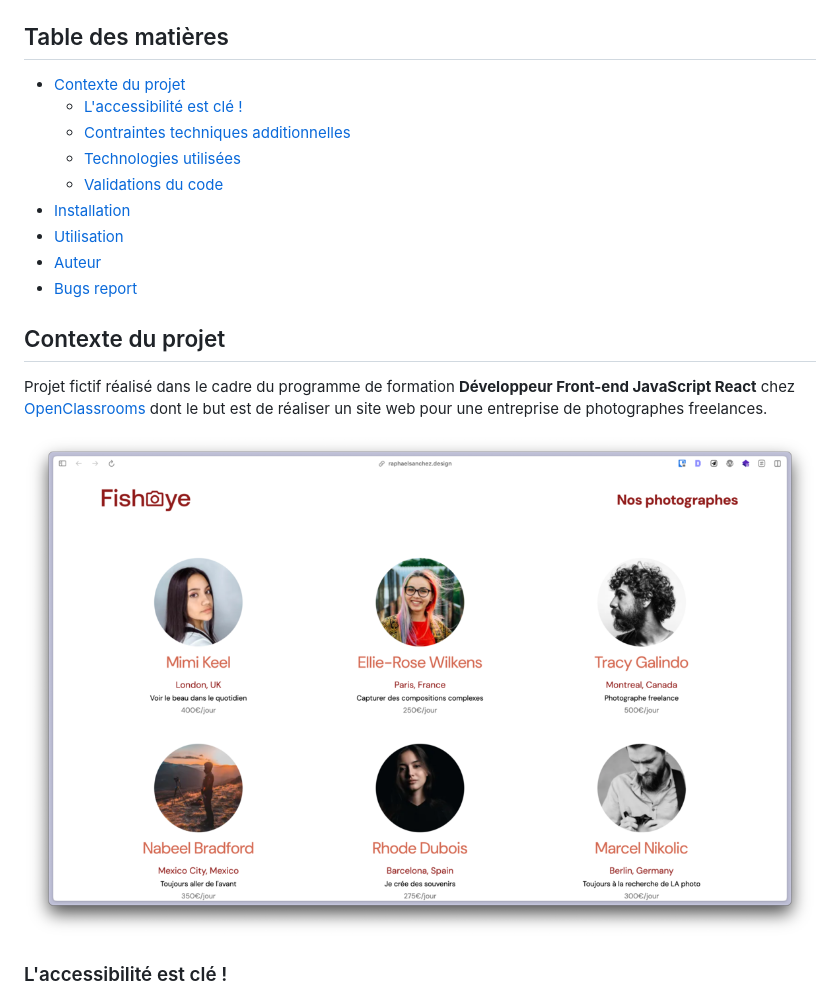
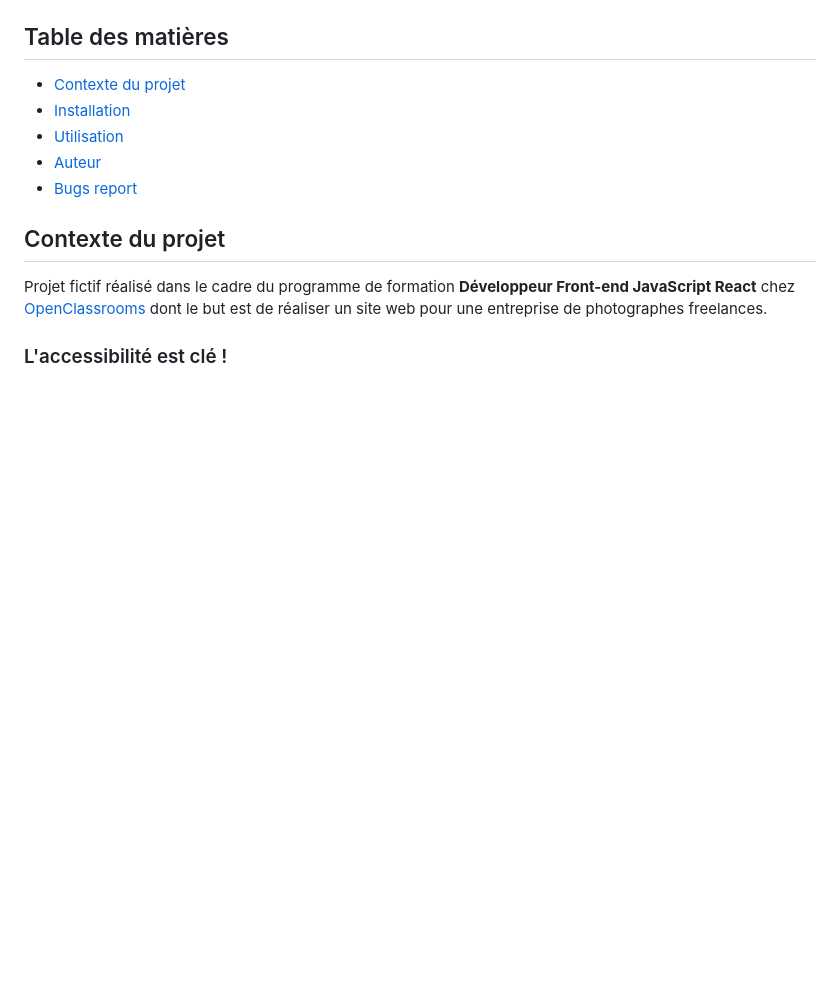
Before and after one commit to raphaelsanchez/oc-p6-fisheye, a Markdown page: README.md, the part around the change printed below. Drawn GitHub-style; blank space fills up the shorter version.

```diff
--- a/README.md
+++ b/README.md
@@ -9,10 +13,6 @@
 ## Table des matières
 
 - [Contexte du projet](#contexte-du-projet)
-  - [L'accessibilité est clé !](#laccessibilité-est-clé-)
-  - [Contraintes techniques additionnelles](#contraintes-techniques-additionnelles)
-  - [Technologies utilisées](#technologies-utilisées)
-  - [Validations du code](#validations-du-code)
 - [Installation](#installation)
 - [Utilisation](#utilisation)
 - [Auteur](#auteur)
@@ -21,8 +21,6 @@
 ## Contexte du projet
 
 Projet fictif réalisé dans le cadre du programme de formation **Développeur Front-end JavaScript React** chez [OpenClassrooms](https://openclassrooms.com) dont le but est de réaliser un site web pour une entreprise de photographes freelances.
-
-![FishEye](./screenshot.png)
 
 ### L'accessibilité est clé !
 
```
Also changed, not shown: other parts of README.md (+9 -5 lines).
